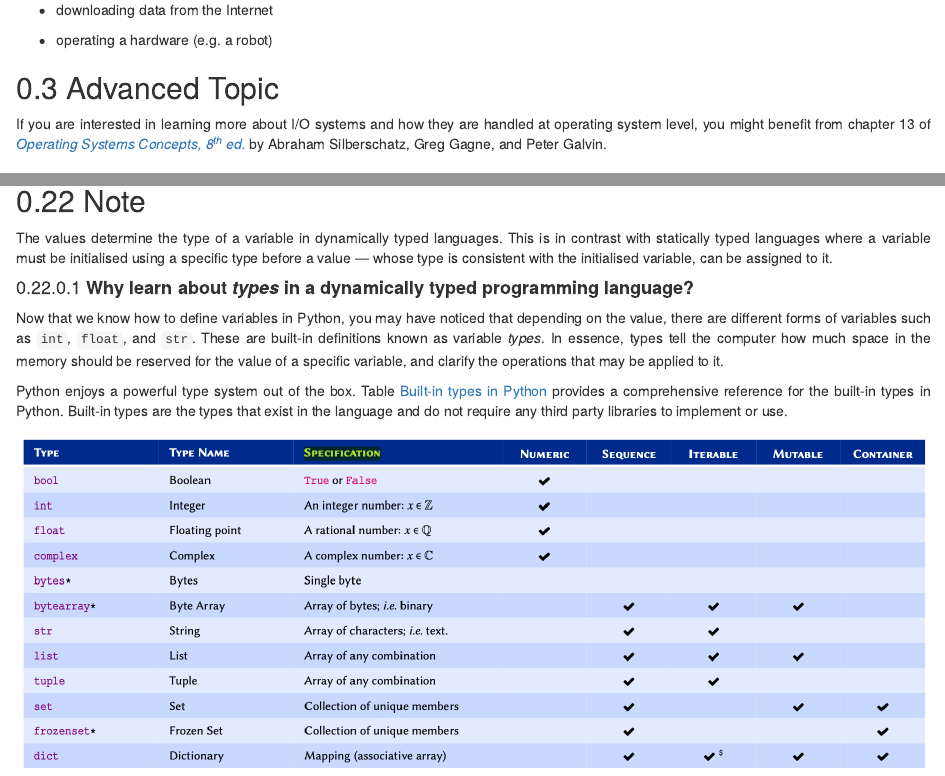
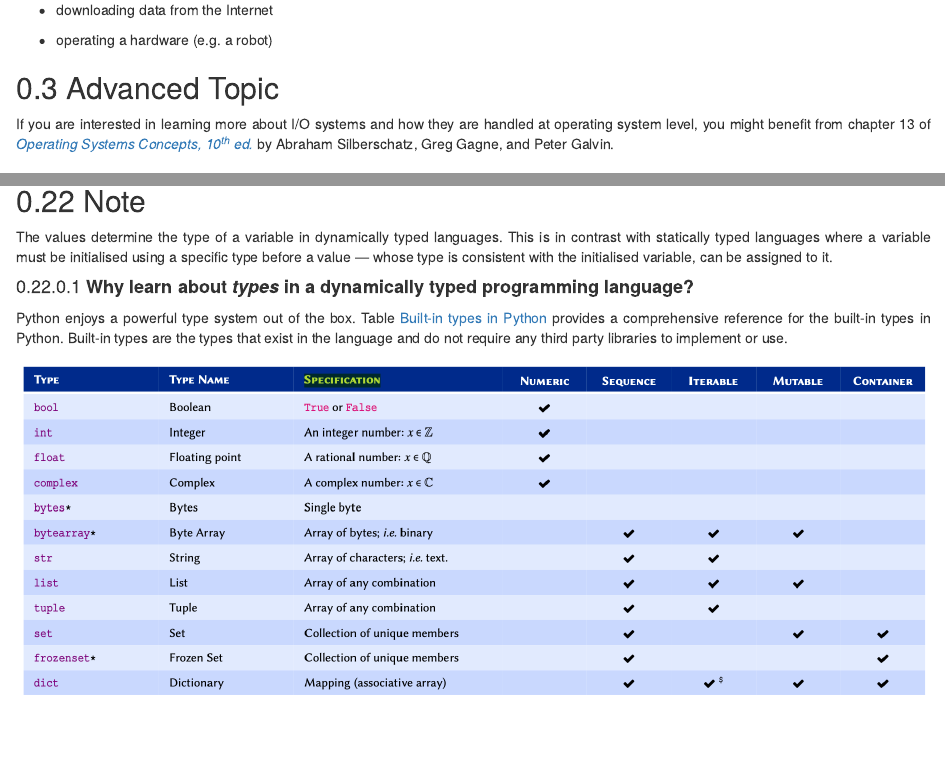
Before and after one commit to LearnToDiscover/Basic_Python_dev, an R Markdown document (episodes/02-input_output.Rmd): the page in a window 1100 px wide, from 1950 px down, and a second part further down, joined at a grey line. Rendered offline with R 4.5, knitr and Pandoc, with nearby package versions; some code elsewhere in the file could not run offline.

Commit message:
Link to OS book is updated...

````diff
--- a/episodes/02-input_output.Rmd
+++ b/episodes/02-input_output.Rmd
@@ -93,7 +93,7 @@ In programming, I/O operations include, but are not limited to:
 
 ## Advanced Topic
 <p style='text-align: justify;'>
-If you are interested in learning more about I/O systems and how they are handled at operating system level, you might benefit from chapter 13 of [*Operating Systems Concepts, 8^th^ ed.*](http://web.cse.ohio-state.edu/~soundarajan.1/courses/3430/silberschatz8thedition.pdf) by Abraham Silberschatz, Greg Gagne, and Peter Galvin.
+If you are interested in learning more about I/O systems and how they are handled at operating system level, you might benefit from chapter 13 of [*Operating Systems Concepts, 10^th^ ed.*](https://os.ecci.ucr.ac.cr/slides/Abraham-Silberschatz-Operating-System-Concepts-10th-2018.pdf) by Abraham Silberschatz, Greg Gagne, and Peter Galvin.
 </p>
 
 ::::::
@@ -511,7 +511,6 @@ The values determine the type of a variable in dynamically typed languages. This
 
 #### **Why learn about *types* in a dynamically typed programming language?**
 <p style='text-align: justify;'>
-Now that we know how to define variables in Python, you may have noticed that depending on the value, there are different forms of variables such as ```int```, ```float```, and ```str```. These are built-in definitions known as variable *types*. In essence, types tell the computer how much space in the memory should be reserved for the value of a specific variable, and clarify the operations that may be applied to it.
 </p>
 
 <p style='text-align: justify;'>
````
